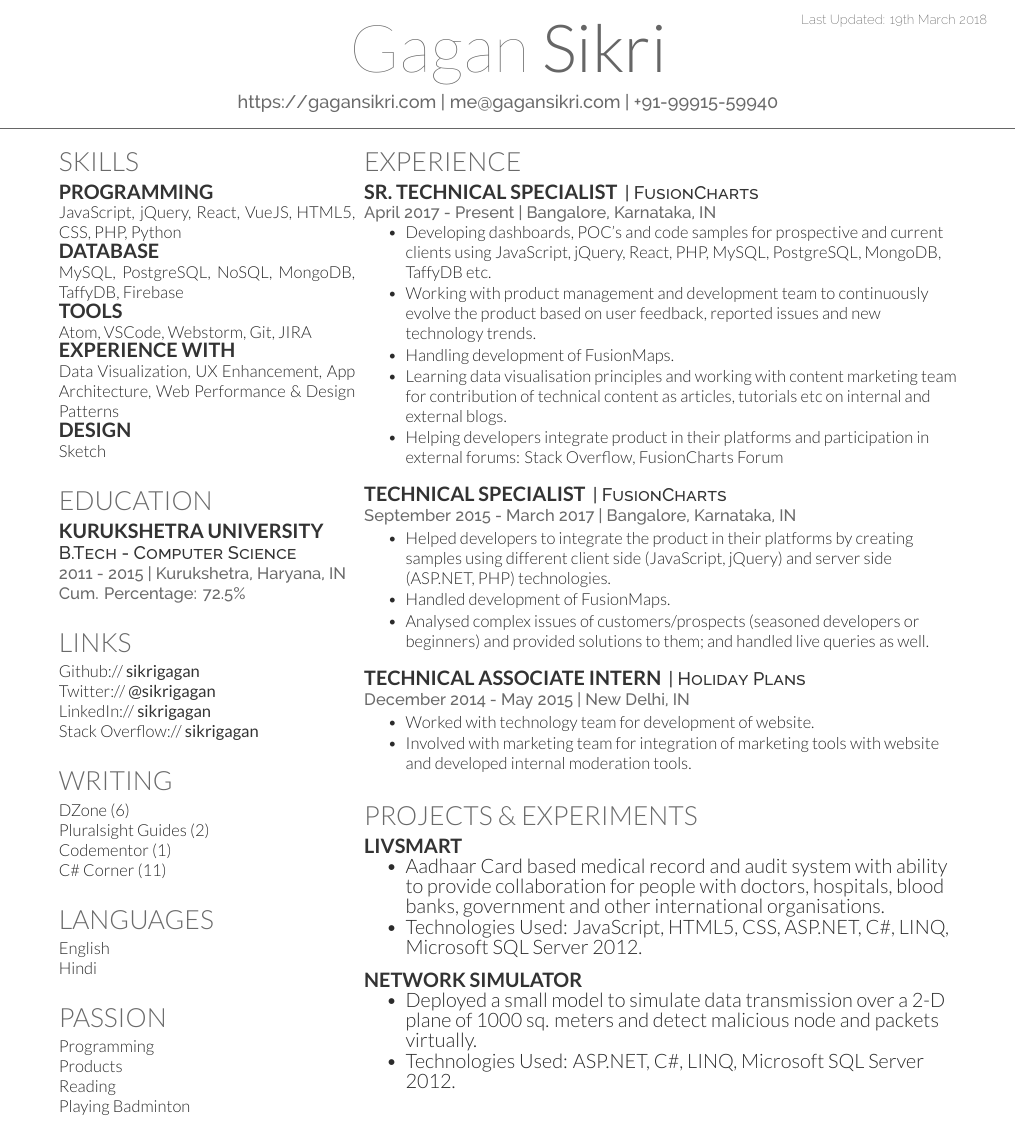
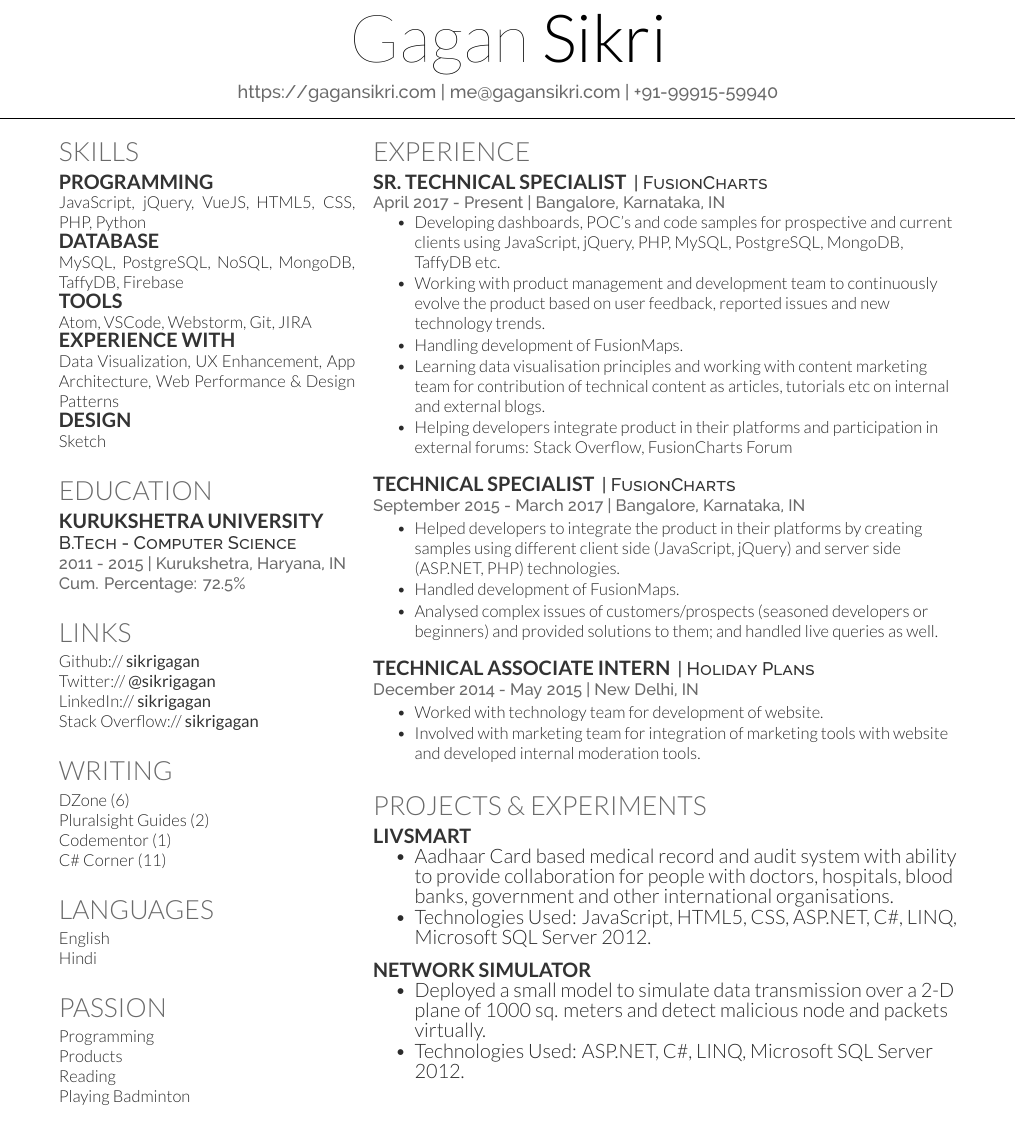
Before and after one commit to sikrigagan/gagan-resume, a LaTeX CV (main.tex): part of the page, cut at the place of the change. Compiled offline with XeLaTeX.

Commit message:
Updates - Mar 19

```diff
--- a/main.tex
+++ b/main.tex
@@ -34,7 +34,7 @@
 
 \section{Skills}
 \subsection{Programming}
-JavaScript, jQuery, React, VueJS, HTML5, CSS, PHP, Python
+JavaScript, jQuery, VueJS, HTML5, CSS, PHP, Python
 \subsection{Database}
 MySQL, PostgreSQL, NoSQL, MongoDB, TaffyDB, Firebase
 \subsection{Tools}
@@ -115,7 +115,7 @@ Playing Badminton \\
 %%%%%%%%%%%%%%%%%%%%%%%%%%%%%%%%%%%%%%
 \end{minipage}
 \hfill
-\begin{minipage}[t]{0.66\textwidth}
+\begin{minipage}[t]{0.65\textwidth}
 
 
 %%%%%%%%%%%%%%%%%%%%%%%%%%%%%%%%%%%%%%
@@ -128,7 +128,7 @@ Playing Badminton \\
 \location{April 2017 - Present | Bangalore, Karnataka, IN}
 \vspace{\topsep} % Hacky fix for awkward extra vertical space
 \begin{tightemize}
-\item Developing dashboards, POC’s and code samples for prospective and current clients using JavaScript, jQuery, React, PHP, MySQL, PostgreSQL, MongoDB, TaffyDB etc.
+\item Developing dashboards, POC’s and code samples for prospective and current clients using JavaScript, jQuery, PHP, MySQL, PostgreSQL, MongoDB, TaffyDB etc.
 \item Working with product management and development team to continuously evolve the product based on user feedback, reported issues and new technology trends.
 \item Handling development of FusionMaps.
 \item Learning data visualisation principles and working with content marketing team for contribution of technical content as articles, tutorials etc on internal and external blogs.
```
Also changed, not shown: main.tex (2 more changed lines).
